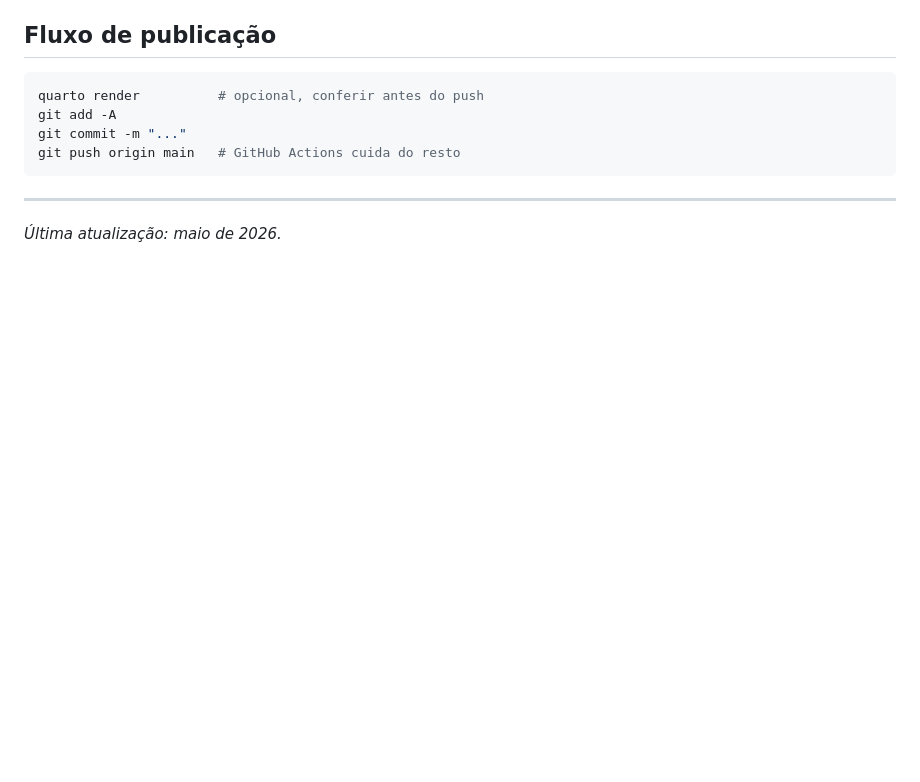
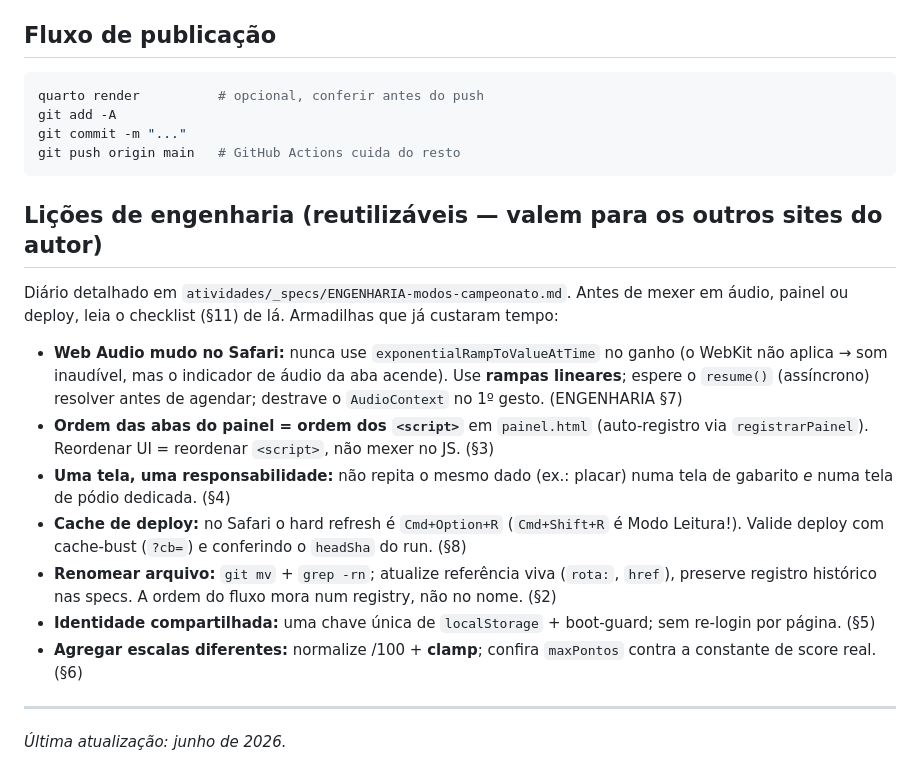
Before and after one commit to henriquealvarenga/intencionalidade, a Markdown page: AGENTS.md, the part around the change. Rendered like a GitHub page; blank space fills up the shorter version.

````diff
--- a/AGENTS.md
+++ b/AGENTS.md
@@ -60,6 +60,28 @@ git commit -m "..."
 git push origin main   # GitHub Actions cuida do resto
 ```
 
+## Lições de engenharia (reutilizáveis — valem para os outros sites do autor)
+
+Diário detalhado em `atividades/_specs/ENGENHARIA-modos-campeonato.md`. Antes de mexer
+em áudio, painel ou deploy, leia o checklist (§11) de lá. Armadilhas que já custaram tempo:
+
+- **Web Audio mudo no Safari:** nunca use `exponentialRampToValueAtTime` no ganho (o
+  WebKit não aplica → som inaudível, mas o indicador de áudio da aba acende). Use
+  **rampas lineares**; espere o `resume()` (assíncrono) resolver antes de agendar;
+  destrave o `AudioContext` no 1º gesto. (ENGENHARIA §7)
+- **Ordem das abas do painel = ordem dos `<script>`** em `painel.html` (auto-registro
+  via `registrarPainel`). Reordenar UI = reordenar `<script>`, não mexer no JS. (§3)
+- **Uma tela, uma responsabilidade:** não repita o mesmo dado (ex.: placar) numa tela
+  de gabarito *e* numa tela de pódio dedicada. (§4)
+- **Cache de deploy:** no Safari o hard refresh é `Cmd+Option+R` (`Cmd+Shift+R` é Modo
+  Leitura!). Valide deploy com cache-bust (`?cb=`) e conferindo o `headSha` do run. (§8)
+- **Renomear arquivo:** `git mv` + `grep -rn`; atualize referência viva (`rota:`, `href`),
+  preserve registro histórico nas specs. A ordem do fluxo mora num registry, não no nome. (§2)
+- **Identidade compartilhada:** uma chave única de `localStorage` + boot-guard; sem
+  re-login por página. (§5)
+- **Agregar escalas diferentes:** normalize /100 + **clamp**; confira `maxPontos` contra
+  a constante de score real. (§6)
+
 ---
 
-*Última atualização: maio de 2026.*
+*Última atualização: junho de 2026.*
````
Also changed, not shown: atividades/_specs/ENGENHARIA-modos-campeonato.md (added, +280 -0 lines).
